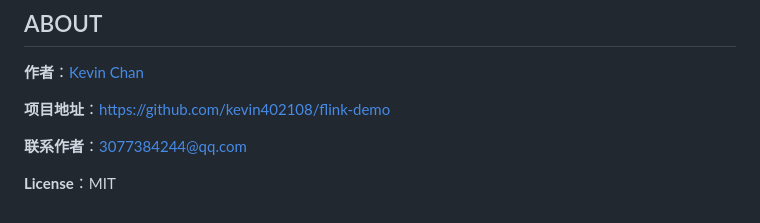
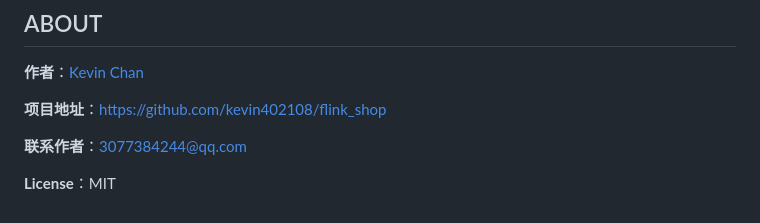
Before and after one commit to kevin402108/flink_shop, a Markdown page: README.md, the part around one of its changes. Drawn GitHub-style.

Commit message:
temp commit

```diff
--- a/README.md
+++ b/README.md
@@ -788,7 +789,7 @@ app.run(host='0.0.0.0', port=5001, debug=True)
 
 **作者**：<a href="https://github.com/kevin402108">Kevin Chan</a>
 
-**项目地址**：<a href="https://github.com/kevin402108/flink-demo">https://github.com/kevin402108/flink-demo</a>
+**项目地址**：<a href="https://github.com/kevin402108/flink_shop">https://github.com/kevin402108/flink_shop</a>
 
 **联系作者**：3077384244@qq.com
 
```
Also changed, not shown: other parts of README.md (+1 -0 lines).
